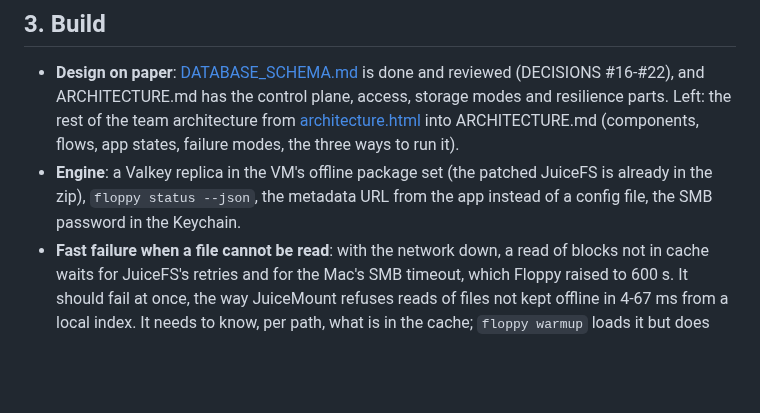
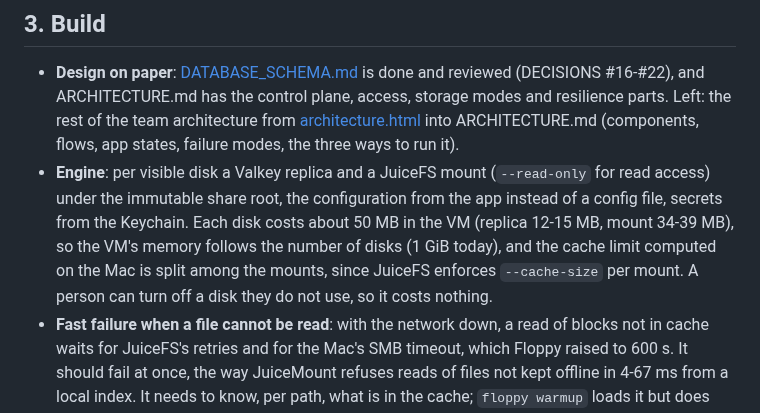
Before and after one commit to essedev/floppy, a Markdown page: docs/ROADMAP.md, the part around the change. GitHub-like rendering; blank space fills up the shorter version.

Commit message:
docs: the per-disk engine's memory and cache budget in the roadmap
Co-Authored-By: Claude Opus 5.5 <noreply@anthropic.com>

```diff
--- a/docs/ROADMAP.md
+++ b/docs/ROADMAP.md
@@ -13,7 +13,7 @@ Floppy is chosen and the repository is renamed (DECISIONS #14). Left: the Italia
 ## 3. Build
 
 - **Design on paper**: [DATABASE_SCHEMA.md](DATABASE_SCHEMA.md) is done and reviewed (DECISIONS #16-#22), and ARCHITECTURE.md has the control plane, access, storage modes and resilience parts. Left: the rest of the team architecture from [architecture.html](architecture.html) into ARCHITECTURE.md (components, flows, app states, failure modes, the three ways to run it).
-- **Engine**: a Valkey replica in the VM's offline package set (the patched JuiceFS is already in the zip), `floppy status --json`, the metadata URL from the app instead of a config file, the SMB password in the Keychain.
+- **Engine**: per visible disk a Valkey replica and a JuiceFS mount (`--read-only` for read access) under the immutable share root, the configuration from the app instead of a config file, secrets from the Keychain. Each disk costs about 50 MB in the VM (replica 12-15 MB, mount 34-39 MB), so the VM's memory follows the number of disks (1 GiB today), and the cache limit computed on the Mac is split among the mounts, since JuiceFS enforces `--cache-size` per mount. A person can turn off a disk they do not use, so it costs nothing.
 - **Fast failure when a file cannot be read**: with the network down, a read of blocks not in cache waits for JuiceFS's retries and for the Mac's SMB timeout, which Floppy raised to 600 s. It should fail at once, the way JuiceMount refuses reads of files not kept offline in 4-67 ms from a local index. It needs to know, per path, what is in the cache; `floppy warmup` loads it but does not record it.
 - **The Mac stays awake while data moves**: `caffeinate -i` during a copy, an upload or a warmup, released a couple of minutes after the traffic stops (as JuiceMount does), so sleep does not cut a transfer halfway. No administrator rights needed.
 - **Keeping the JuiceFS patches alive**: JuiceFS stays pinned (v1.4.1) and moves only when a release brings something we need (a security or bug fix, performance), not with every Floppy release. The patches (0001 metadata replica, 0002 whole-block reads, 0003 keys from the environment) move from the files in `spike/juicefs-replica/` to a branch of a fork (`essedev/juicefs`), one commit per change, so an update is a rebase. A scheduled GitHub Actions job applies them to each new JuiceFS release and runs the Go tests, so a break shows up before we need the update. An update ships only after the Go tests, JuiceFS's own Redis metadata tests and the acceptance suite pass, and after a run with mixed versions (some Macs on the old JuiceFS, some on the new, one Valkey); if mixed versions do not hold, the control plane enforces a minimum version. Checked on 17/10/2026: no JuiceFS release after v1.4.1 yet; against `main` (212 commits later) 25 of the patch's 27 hunks in `redis.go` apply, and `doCleanStaleSession` and `doRemoveXattr` conflict.
```
